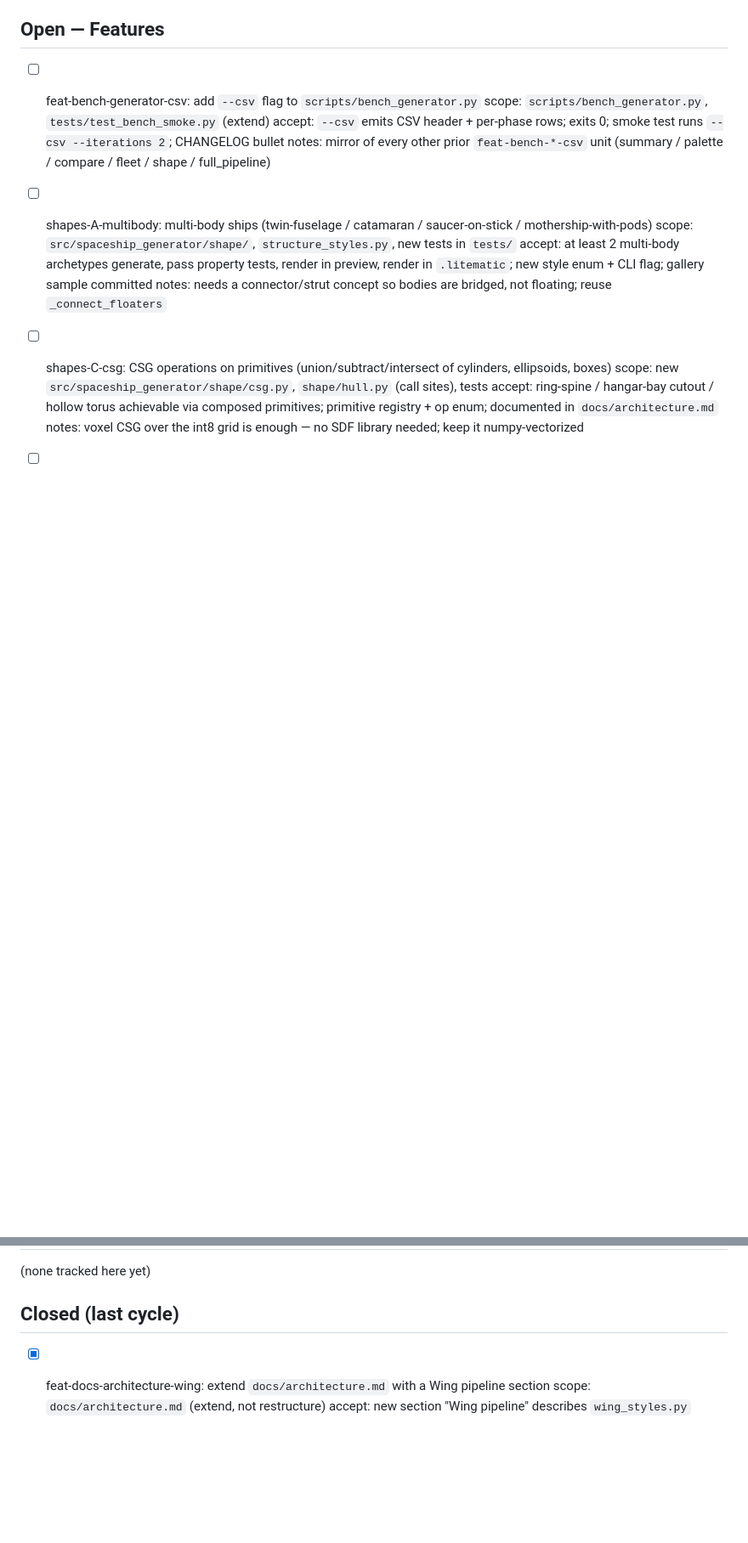
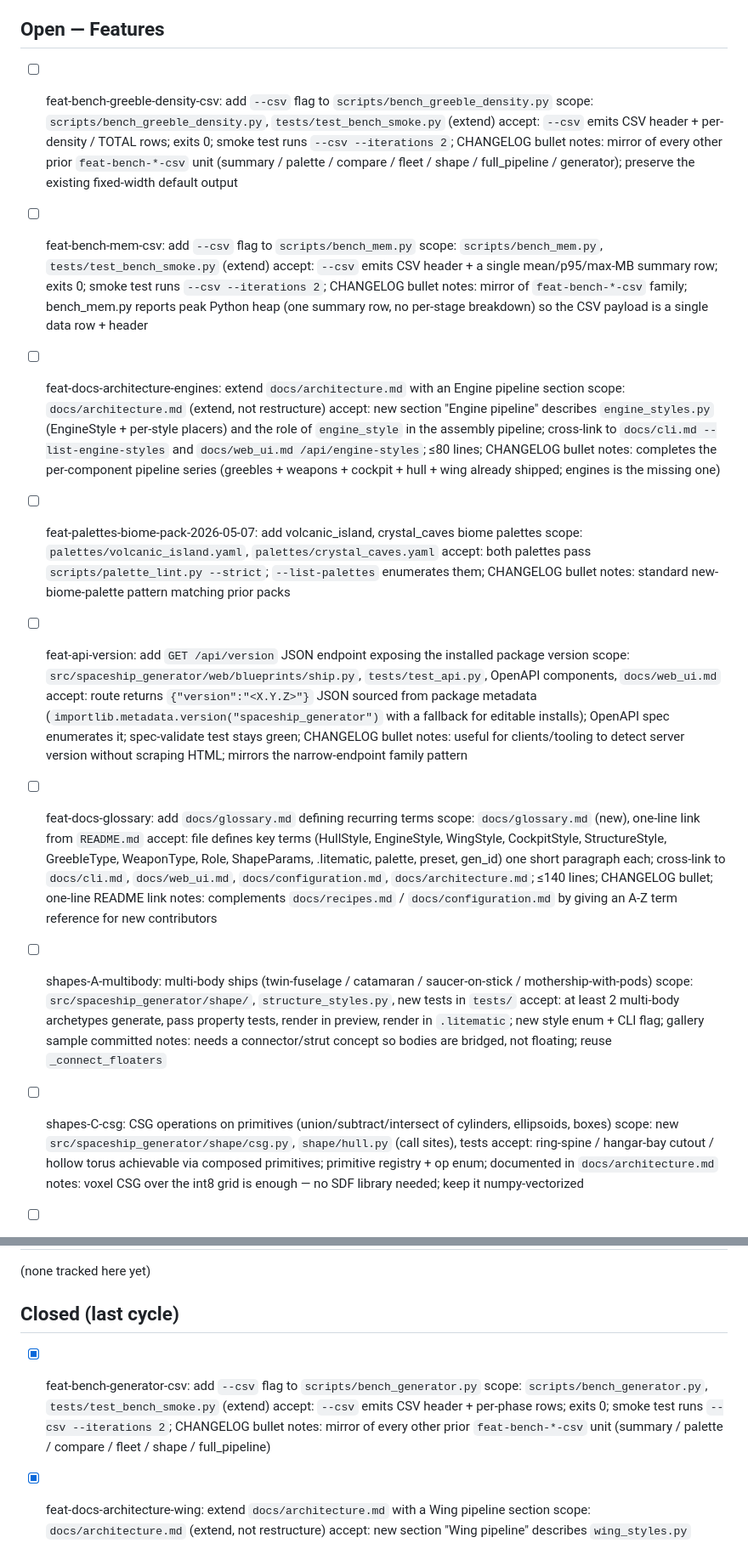
Before and after one commit to KazooKat/Spaceship-Generator, a Markdown page: docs/todo.md, 2 parts joined by grey strips. Shown at 85% size. Drawn GitHub-style; blank space fills up the shorter version.

Commit message:
docs(todo): flip feat-bench-generator-csv to closed; queue 6 new feature units (bench-greeble-density-csv, bench-mem-csv, docs-architecture-engines, palettes-biome-pack-05-07, api-version, docs-glossary) — cycle 1 ideation

```diff
--- a/docs/todo.md
+++ b/docs/todo.md
@@ -18,10 +18,35 @@ for one release cycle, then pruned during release prep.
 
 ## Open — Features
 
-- [ ] feat-bench-generator-csv: add `--csv` flag to `scripts/bench_generator.py`
-      scope: `scripts/bench_generator.py`, `tests/test_bench_smoke.py` (extend)
-      accept: `--csv` emits CSV header + per-phase rows; exits 0; smoke test runs `--csv --iterations 2`; CHANGELOG bullet
-      notes: mirror of every other prior `feat-bench-*-csv` unit (summary / palette / compare / fleet / shape / full_pipeline)
+- [ ] feat-bench-greeble-density-csv: add `--csv` flag to `scripts/bench_greeble_density.py`
+      scope: `scripts/bench_greeble_density.py`, `tests/test_bench_smoke.py` (extend)
+      accept: `--csv` emits CSV header + per-density / TOTAL rows; exits 0; smoke test runs `--csv --iterations 2`; CHANGELOG bullet
+      notes: mirror of every other prior `feat-bench-*-csv` unit (summary / palette / compare / fleet / shape / full_pipeline / generator); preserve the existing fixed-width default output
+
+- [ ] feat-bench-mem-csv: add `--csv` flag to `scripts/bench_mem.py`
+      scope: `scripts/bench_mem.py`, `tests/test_bench_smoke.py` (extend)
+      accept: `--csv` emits CSV header + a single mean/p95/max-MB summary row; exits 0; smoke test runs `--csv --iterations 2`; CHANGELOG bullet
+      notes: mirror of `feat-bench-*-csv` family; bench_mem.py reports peak Python heap (one summary row, no per-stage breakdown) so the CSV payload is a single data row + header
+
+- [ ] feat-docs-architecture-engines: extend `docs/architecture.md` with an Engine pipeline section
+      scope: `docs/architecture.md` (extend, not restructure)
+      accept: new section "Engine pipeline" describes `engine_styles.py` (EngineStyle + per-style placers) and the role of `engine_style` in the assembly pipeline; cross-link to `docs/cli.md --list-engine-styles` and `docs/web_ui.md /api/engine-styles`; ≤80 lines; CHANGELOG bullet
+      notes: completes the per-component pipeline series (greebles + weapons + cockpit + hull + wing already shipped; engines is the missing one)
+
+- [ ] feat-palettes-biome-pack-2026-05-07: add volcanic_island, crystal_caves biome palettes
+      scope: `palettes/volcanic_island.yaml`, `palettes/crystal_caves.yaml`
+      accept: both palettes pass `scripts/palette_lint.py --strict`; `--list-palettes` enumerates them; CHANGELOG bullet
+      notes: standard new-biome-palette pattern matching prior packs
+
+- [ ] feat-api-version: add `GET /api/version` JSON endpoint exposing the installed package version
+      scope: `src/spaceship_generator/web/blueprints/ship.py`, `tests/test_api.py`, OpenAPI components, `docs/web_ui.md`
+      accept: route returns `{"version":"<X.Y.Z>"}` JSON sourced from package metadata (`importlib.metadata.version("spaceship_generator")` with a fallback for editable installs); OpenAPI spec enumerates it; spec-validate test stays green; CHANGELOG bullet
+      notes: useful for clients/tooling to detect server version without scraping HTML; mirrors the narrow-endpoint family pattern
+
+- [ ] feat-docs-glossary: add `docs/glossary.md` defining recurring terms
+      scope: `docs/glossary.md` (new), one-line link from `README.md`
+      accept: file defines key terms (HullStyle, EngineStyle, WingStyle, CockpitStyle, StructureStyle, GreebleType, WeaponType, Role, ShapeParams, .litematic, palette, preset, gen_id) one short paragraph each; cross-link to `docs/cli.md`, `docs/web_ui.md`, `docs/configuration.md`, `docs/architecture.md`; ≤140 lines; CHANGELOG bullet; one-line README link
+      notes: complements `docs/recipes.md` / `docs/configuration.md` by giving an A-Z term reference for new contributors
 
 - [ ] shapes-A-multibody: multi-body ships (twin-fuselage / catamaran / saucer-on-stick / mothership-with-pods)
       scope: `src/spaceship_generator/shape/`, `structure_styles.py`, new tests in `tests/`
@@ -53,6 +78,11 @@ for one release cycle, then pruned during release prep.
 (none tracked here yet)
 
 ## Closed (last cycle)
+
+- [x] feat-bench-generator-csv: add `--csv` flag to `scripts/bench_generator.py`
+      scope: `scripts/bench_generator.py`, `tests/test_bench_smoke.py` (extend)
+      accept: `--csv` emits CSV header + per-phase rows; exits 0; smoke test runs `--csv --iterations 2`; CHANGELOG bullet
+      notes: mirror of every other prior `feat-bench-*-csv` unit (summary / palette / compare / fleet / shape / full_pipeline)
 
 - [x] feat-docs-architecture-wing: extend `docs/architecture.md` with a Wing pipeline section
       scope: `docs/architecture.md` (extend, not restructure)
```
